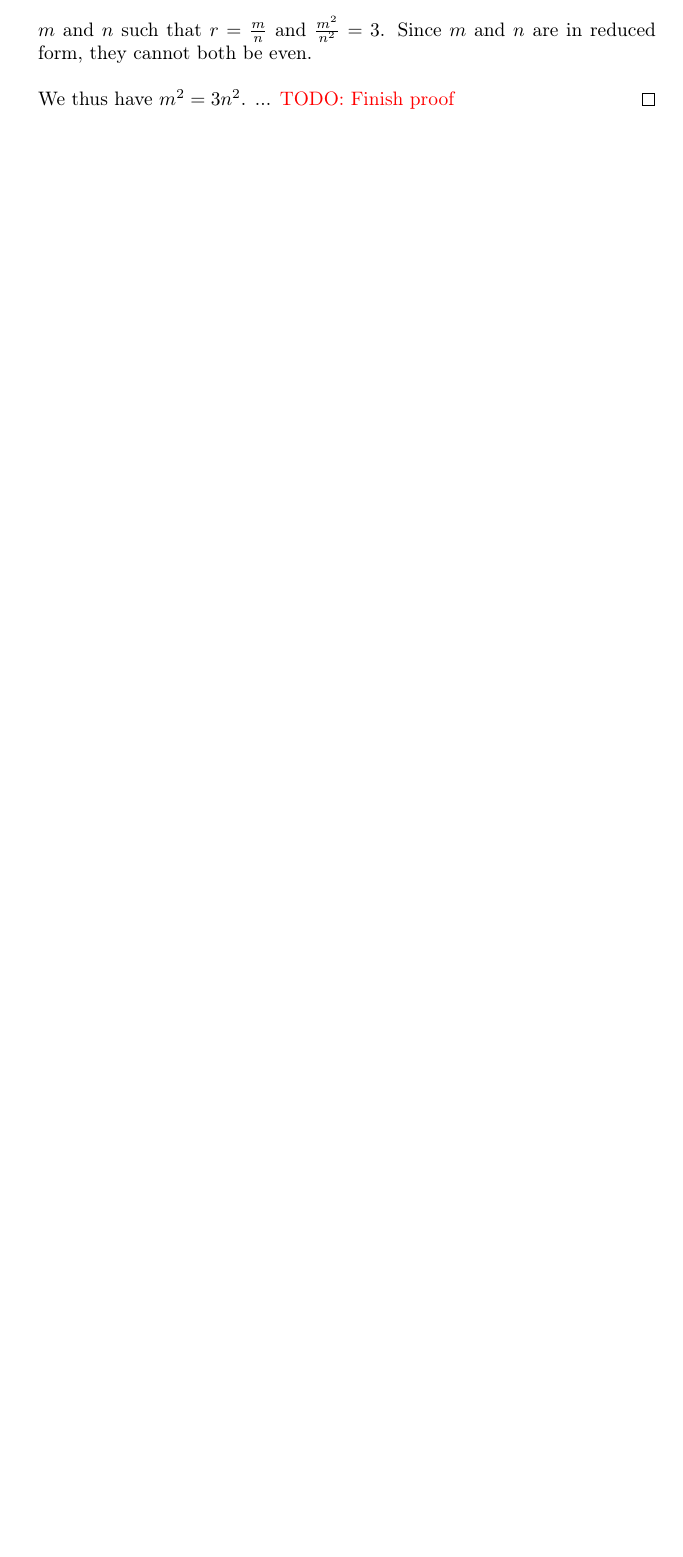
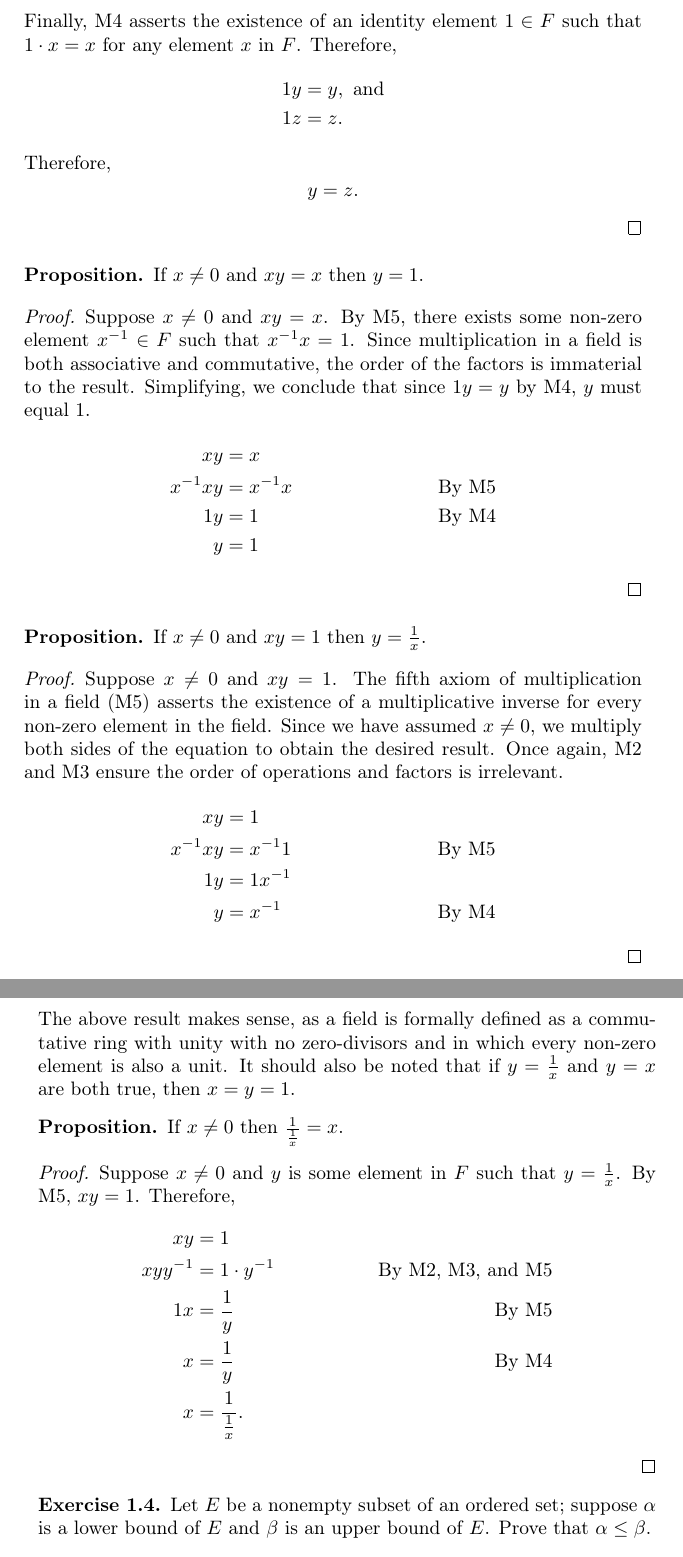
Before and after one commit to jflopezfernandez/books-notebooks-mathematics-rudin-principles-of-mathematical-analysis, a LaTeX book (main.tex, which reads chapters/chapter-1/exercises/exercise-2.tex, chapters/chapter-1/exercises/exercise-3.tex, chapters/chapter-1/exercises/exercise-4.tex): part of page 7 of 37 before the commit and two parts of pages 8 and 9 of 41 after it, the two joined at a grey line, cut at the place of the change, the shorter picture padded with empty space. Compiled offline with pdfLaTeX.

Commit message:
Saving progress

```diff
--- a/chapters/chapter-1/exercises/exercise-2.tex
+++ b/chapters/chapter-1/exercises/exercise-2.tex
@@ -10,6 +3,0 @@ Suppose there did exist some rational number $r$ such that its square was $12$.
-\begin{proof}
-	Suppose to the contrary there exists some rational number $r$ such that its square is $3$. This implies the existence of some non-zero integers $m$ and $n$ such that $r=\frac{m}{n}$ and $\frac{m^2}{n^2}=3$. Since $m$ and $n$ are in reduced form, they cannot both be even.
-	\newline\newline
-	We thus have $m^2=3n^2$. ...
-	\proofincomplete
-\end{proof}
--- /dev/null
+++ b/chapters/chapter-1/exercises/exercise-3.tex
@@ -0,0 +12 @@
+	x^{-1}\left(xy\right) &= x^{-1}\left(xz\right) &\text{By M5}\\
@@ -0,0 +16,51 @@
+	Finally, M4 asserts the existence of an identity element $1 \in F$ such that $1 \cdot x = x$ for any element $x$ in $F$. Therefore,
+	\begin{align*}
+	1y &= y, \text{ and} \\
+	1z &= z.
+	\end{align*}
+	Therefore,
+	\begin{equation*}
+	y = z.
+	\end{equation*}
+\end{proof}
+
+\begin{proposition}
+	If $x \neq 0$ and $xy = x$ then $y = 1$.
+\end{proposition}
+\begin{proof}
+	Suppose $x \neq 0$ and $xy = x$. By M5, there exists some non-zero element $x^{-1} \in F$ such that $x^{-1}x = 1$. Since multiplication in a field is both associative and commutative, the order of the factors is immaterial to the result. Simplifying, we conclude that since $1y = y$ by M4, $y$ must equal $1$.
+	\begin{align*}
+	xy &= x & \\
+	x^{-1}xy &= x^{-1}x &\text{By M5}\\
+	1y &= 1 &\text{By M4}\\
+	y &= 1 &
+	\end{align*}
+\end{proof}
+
+\begin{proposition}
+	If $x \neq 0$ and $xy = 1$ then $y = \frac{1}{x}$.
+\end{proposition}
+\begin{proof}
+	Suppose $x \neq 0$ and $xy = 1$. The fifth axiom of multiplication in a field (M5) asserts the existence of a multiplicative inverse for every non-zero element in the field. Since we have assumed $x \neq 0$, we multiply both sides of the equation to obtain the desired result. Once again, M2 and M3 ensure the order of operations and factors is irrelevant.
+	\begin{align*}
+	xy &= 1 & \\
+	x^{-1}xy &= x^{-1}1 &\text{By M5} \\
+	1y &= 1x^{-1} &\\
+	y &= x^{-1} &\text{By M4}
+	\end{align*}
+\end{proof}
+The above result makes sense, as a field is formally defined as a commutative ring with unity with no zero-divisors and in which every non-zero element is also a unit. It should also be noted that if $y = \frac{1}{x}$ and $y = x$ are both true, then $x = y = 1$.
+
+\begin{proposition}
+	If $x \neq 0$ then $\frac{1}{\frac{1}{x}} = x$.
+\end{proposition}
+\begin{proof}
+	Suppose $x \neq 0$ and $y$ is some element in $F$ such that $y = \frac{1}{x}$. By M5, $xy = 1$. Therefore,
+	\begin{align*}
+	xy &= 1 & \\
+	xyy^{-1} &= 1 \cdot y^{-1} &\text{By M2, M3, and M5} \\
+	1x &= \frac{1}{y} &\text{By M5}\\
+	x &= \frac{1}{y} &\text{By M4}\\
+	x &= \frac{1}{\frac{1}{x}}. &
+	\end{align*}
+\end{proof}
--- /dev/null
+++ b/chapters/chapter-1/exercises/exercise-4.tex
@@ -0,0 +1,3 @@
+\begin{exercise}
+	Let $E$ be a nonempty subset of an ordered set; suppose $\alpha$ is a lower bound of $E$ and $\beta$ is an upper bound of $E$. Prove that $\alpha \leq \beta$.
+\end{exercise}
@@ -0,0 +15 @@
+	\begin{equation}
--- a/main.tex
+++ b/main.tex
@@ -39,9 +39,11 @@
 \newtheorem{theorem}{Theorem}[chapter]
 \newtheorem*{corollary}{Corollary}
 \newtheorem{definition}[theorem]{Definition}
+\newtheorem{pproposition}[theorem]{Proposition}
 \newtheorem{exercise}{Exercise}[chapter]
 \newtheorem*{proposition}{Proposition}
 \newtheorem*{solution}{Solution}
+\newtheorem*{remark}{Remark}
 
 \usepackage{hyperref}
 
```
Also changed, not shown: chapters/appendix-2.tex (added, +9 -0 lines), chapters/chapter-1.tex (+36 -1 lines), chapters/chapter-1/exercises/exercise-5.tex (added, +12 -0 lines), main.pdf, chapters/chapter-1/exercises/exercise-2.tex (17 more changed lines), chapters/chapter-1/exercises/exercise-3.tex (14 more changed lines), chapters/chapter-1/exercises/exercise-4.tex (19 more changed lines), main.tex (1 more changed lines), 1 other file.
